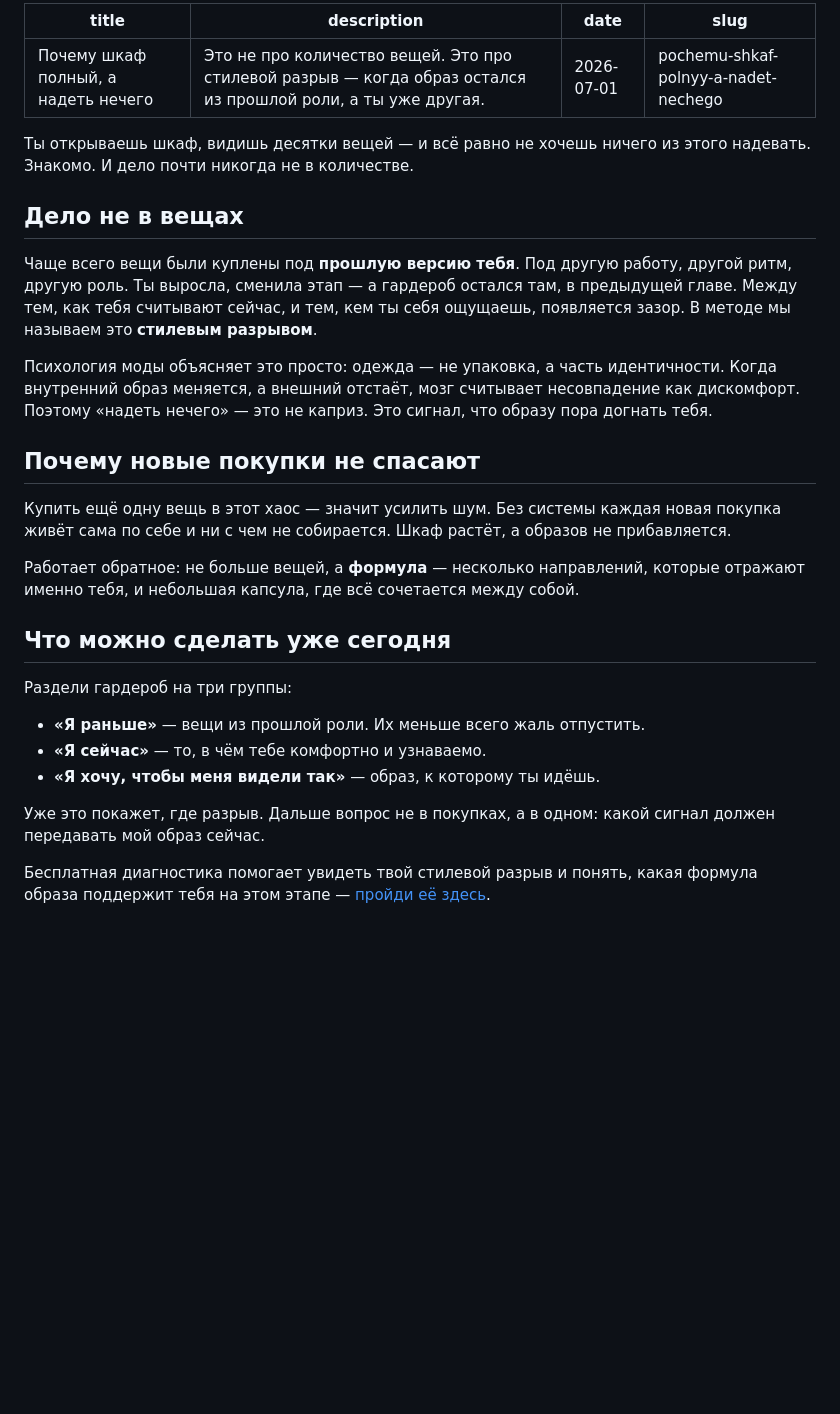
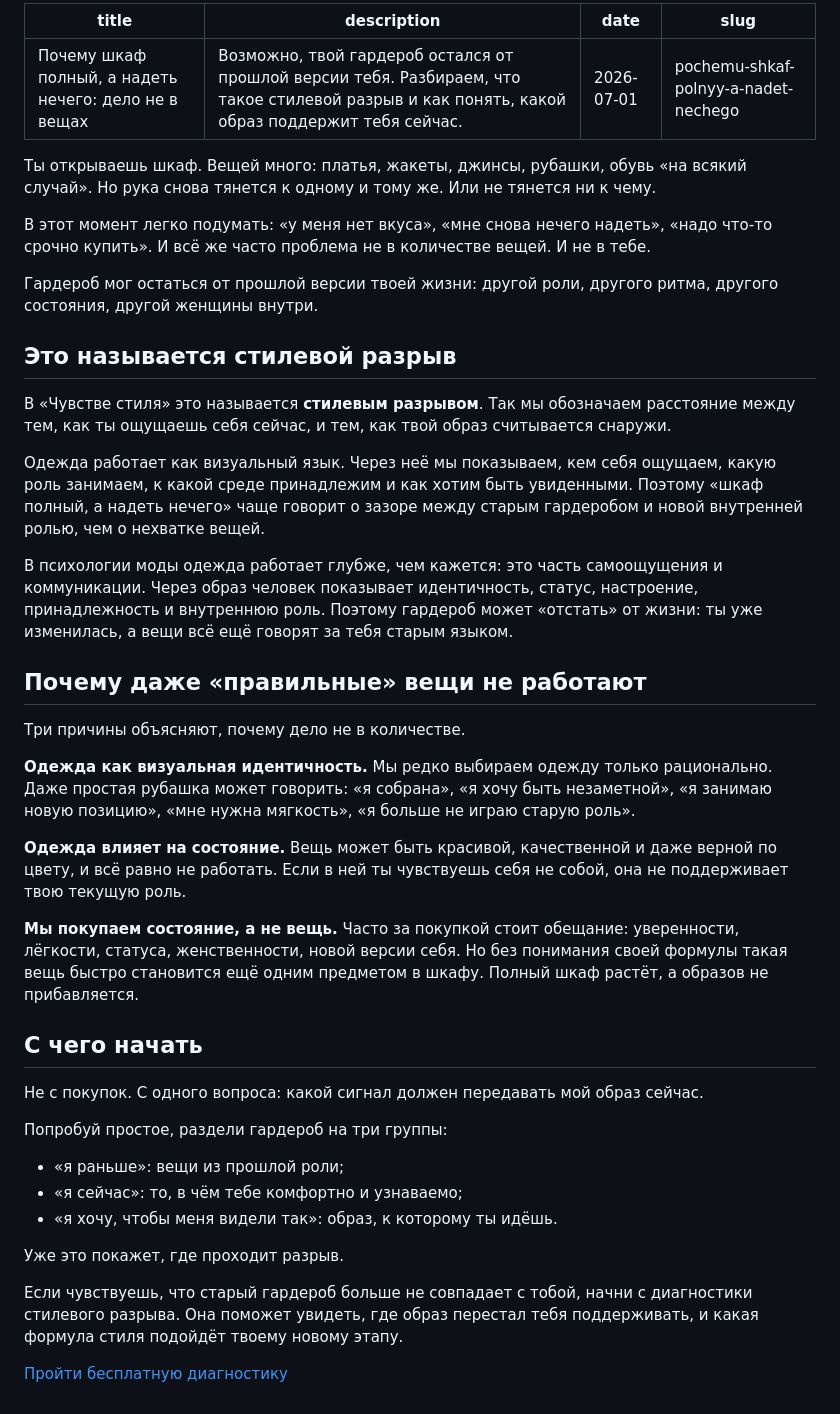
Before and after one commit to neiroskyai-jpg/sense-style-ai_, a Markdown page: content/blog/pochemu-shkaf-polnyy-a-nadet-nechego.md, the part around the change. Drawn GitHub-style; blank space fills up the shorter version.

Commit message:
Блог: первая статья «Почему шкаф полный, а надеть нечего» (книга Mair → язык бренда)
Заземлена на психологию моды (Mair) без прямого пересказа, через термин «стилевой разрыв».
Прошла QA «Скилла статей»: AI-каденция CLEAN (0 маркеров, 0 длинных тире), 0 стоп-слов. На «ты».
План D (тренд-аналитика) дополнен: показы, психология моды, психотипы, цветотипы, методологии по фигурам.

Co-Authored-By: Claude Opus 4.8 (1M context) <noreply@anthropic.com>

```diff
--- a/content/blog/pochemu-shkaf-polnyy-a-nadet-nechego.md
+++ b/content/blog/pochemu-shkaf-polnyy-a-nadet-nechego.md
@@ -1,32 +1,46 @@
 ---
-title: Почему шкаф полный, а надеть нечего
-description: Это не про количество вещей. Это про стилевой разрыв — когда образ остался из прошлой роли, а ты уже другая.
+title: "Почему шкаф полный, а надеть нечего: дело не в вещах"
+description: "Возможно, твой гардероб остался от прошлой версии тебя. Разбираем, что такое стилевой разрыв и как понять, какой образ поддержит тебя сейчас."
 date: 2026-07-01
 slug: pochemu-shkaf-polnyy-a-nadet-nechego
 ---
 
-Ты открываешь шкаф, видишь десятки вещей — и всё равно не хочешь ничего из этого надевать. Знакомо. И дело почти никогда не в количестве.
+Ты открываешь шкаф. Вещей много: платья, жакеты, джинсы, рубашки, обувь «на всякий случай». Но рука снова тянется к одному и тому же. Или не тянется ни к чему.
 
-## Дело не в вещах
+В этот момент легко подумать: «у меня нет вкуса», «мне снова нечего надеть», «надо что-то срочно купить». И всё же часто проблема не в количестве вещей. И не в тебе.
 
-Чаще всего вещи были куплены под **прошлую версию тебя**. Под другую работу, другой ритм, другую роль. Ты выросла, сменила этап — а гардероб остался там, в предыдущей главе. Между тем, как тебя считывают сейчас, и тем, кем ты себя ощущаешь, появляется зазор. В методе мы называем это **стилевым разрывом**.
+Гардероб мог остаться от прошлой версии твоей жизни: другой роли, другого ритма, другого состояния, другой женщины внутри.
 
-Психология моды объясняет это просто: одежда — не упаковка, а часть идентичности. Когда внутренний образ меняется, а внешний отстаёт, мозг считывает несовпадение как дискомфорт. Поэтому «надеть нечего» — это не каприз. Это сигнал, что образу пора догнать тебя.
+## Это называется стилевой разрыв
 
-## Почему новые покупки не спасают
+В «Чувстве стиля» это называется **стилевым разрывом**. Так мы обозначаем расстояние между тем, как ты ощущаешь себя сейчас, и тем, как твой образ считывается снаружи.
 
-Купить ещё одну вещь в этот хаос — значит усилить шум. Без системы каждая новая покупка живёт сама по себе и ни с чем не собирается. Шкаф растёт, а образов не прибавляется.
+Одежда работает как визуальный язык. Через неё мы показываем, кем себя ощущаем, какую роль занимаем, к какой среде принадлежим и как хотим быть увиденными. Поэтому «шкаф полный, а надеть нечего» чаще говорит о зазоре между старым гардеробом и новой внутренней ролью, чем о нехватке вещей.
 
-Работает обратное: не больше вещей, а **формула** — несколько направлений, которые отражают именно тебя, и небольшая капсула, где всё сочетается между собой.
+В психологии моды одежда работает глубже, чем кажется: это часть самоощущения и коммуникации. Через образ человек показывает идентичность, статус, настроение, принадлежность и внутреннюю роль. Поэтому гардероб может «отстать» от жизни: ты уже изменилась, а вещи всё ещё говорят за тебя старым языком.
 
-## Что можно сделать уже сегодня
+## Почему даже «правильные» вещи не работают
 
-Раздели гардероб на три группы:
+Три причины объясняют, почему дело не в количестве.
 
-- **«Я раньше»** — вещи из прошлой роли. Их меньше всего жаль отпустить.
-- **«Я сейчас»** — то, в чём тебе комфортно и узнаваемо.
-- **«Я хочу, чтобы меня видели так»** — образ, к которому ты идёшь.
+**Одежда как визуальная идентичность.** Мы редко выбираем одежду только рационально. Даже простая рубашка может говорить: «я собрана», «я хочу быть незаметной», «я занимаю новую позицию», «мне нужна мягкость», «я больше не играю старую роль».
 
-Уже это покажет, где разрыв. Дальше вопрос не в покупках, а в одном: какой сигнал должен передавать мой образ сейчас.
+**Одежда влияет на состояние.** Вещь может быть красивой, качественной и даже верной по цвету, и всё равно не работать. Если в ней ты чувствуешь себя не собой, она не поддерживает твою текущую роль.
 
-Бесплатная диагностика помогает увидеть твой стилевой разрыв и понять, какая формула образа поддержит тебя на этом этапе — [пройди её здесь](/quiz).
+**Мы покупаем состояние, а не вещь.** Часто за покупкой стоит обещание: уверенности, лёгкости, статуса, женственности, новой версии себя. Но без понимания своей формулы такая вещь быстро становится ещё одним предметом в шкафу. Полный шкаф растёт, а образов не прибавляется.
+
+## С чего начать
+
+Не с покупок. С одного вопроса: какой сигнал должен передавать мой образ сейчас.
+
+Попробуй простое, раздели гардероб на три группы:
+
+- «я раньше»: вещи из прошлой роли;
+- «я сейчас»: то, в чём тебе комфортно и узнаваемо;
+- «я хочу, чтобы меня видели так»: образ, к которому ты идёшь.
+
+Уже это покажет, где проходит разрыв.
+
+Если чувствуешь, что старый гардероб больше не совпадает с тобой, начни с диагностики стилевого разрыва. Она поможет увидеть, где образ перестал тебя поддерживать, и какая формула стиля подойдёт твоему новому этапу.
+
+[Пройти бесплатную диагностику](/quiz)
```
Also changed, not shown: plans/2026-07-01-next-features.md (+3 -2 lines).
